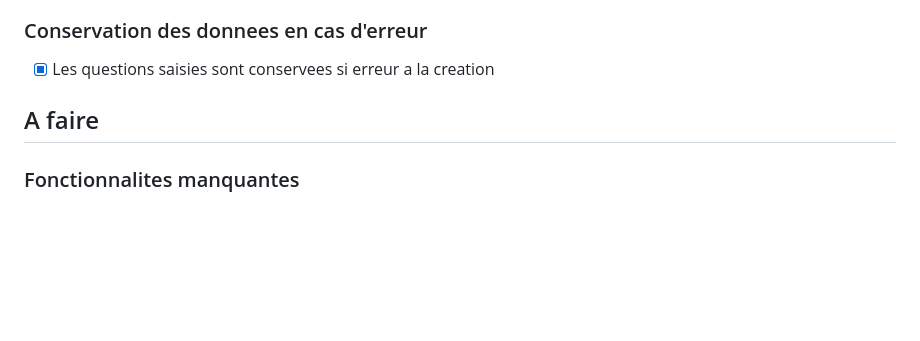
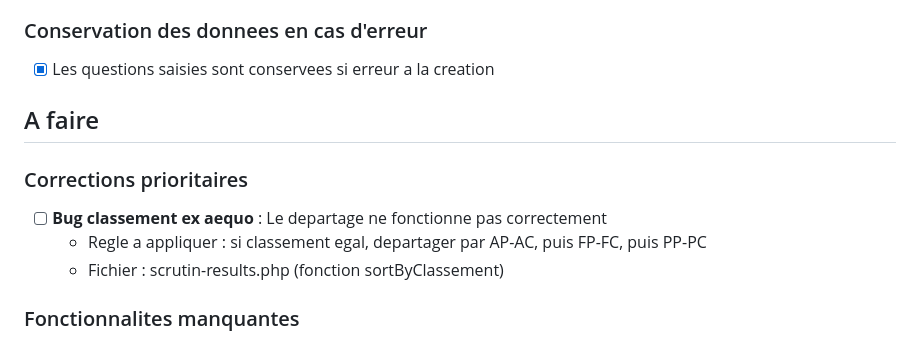
Before and after one commit to AlexJade23/VoteNuance, a Markdown page: TODO.md, the part around the change. GitHub-like rendering; blank space fills up the shorter version.

Commit message:
TODO: noter bug classement ex aequo à corriger
Règle de départage : AP-AC, puis FP-FC, puis PP-PC

🤖 Generated with [Claude Code](https://claude.com/claude-code)

Co-Authored-By: Claude Opus 4.5 <noreply@anthropic.com>

```diff
--- a/TODO.md
+++ b/TODO.md
@@ -84,6 +84,11 @@
 
 ## A faire
 
+### Corrections prioritaires
+- [ ] **Bug classement ex aequo** : Le departage ne fonctionne pas correctement
+  - Regle a appliquer : si classement egal, departager par AP-AC, puis FP-FC, puis PP-PC
+  - Fichier : scrutin-results.php (fonction sortByClassement)
+
 ### Fonctionnalites manquantes
 - [ ] Emails de notification
 - [ ] Suppression automatique anciennes images non utilisees
```
